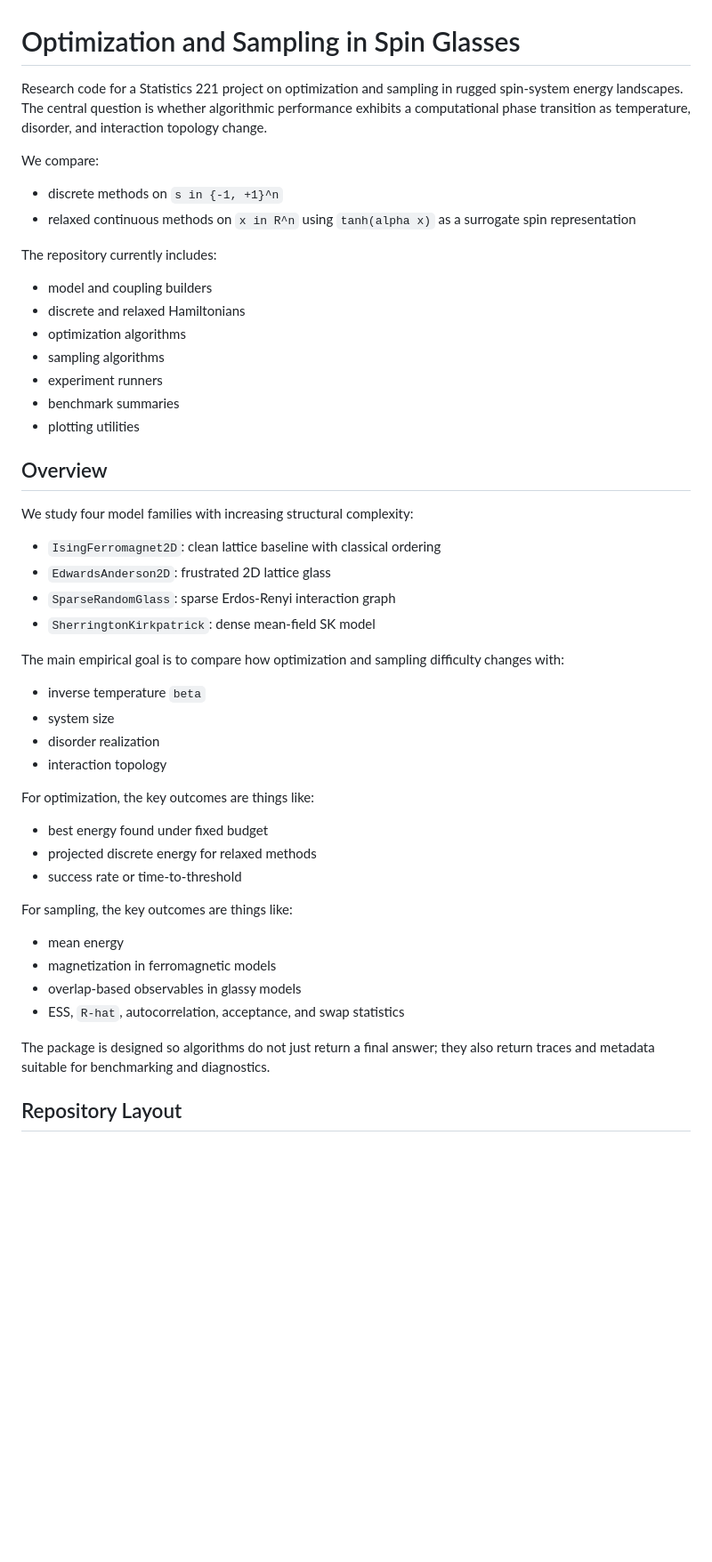
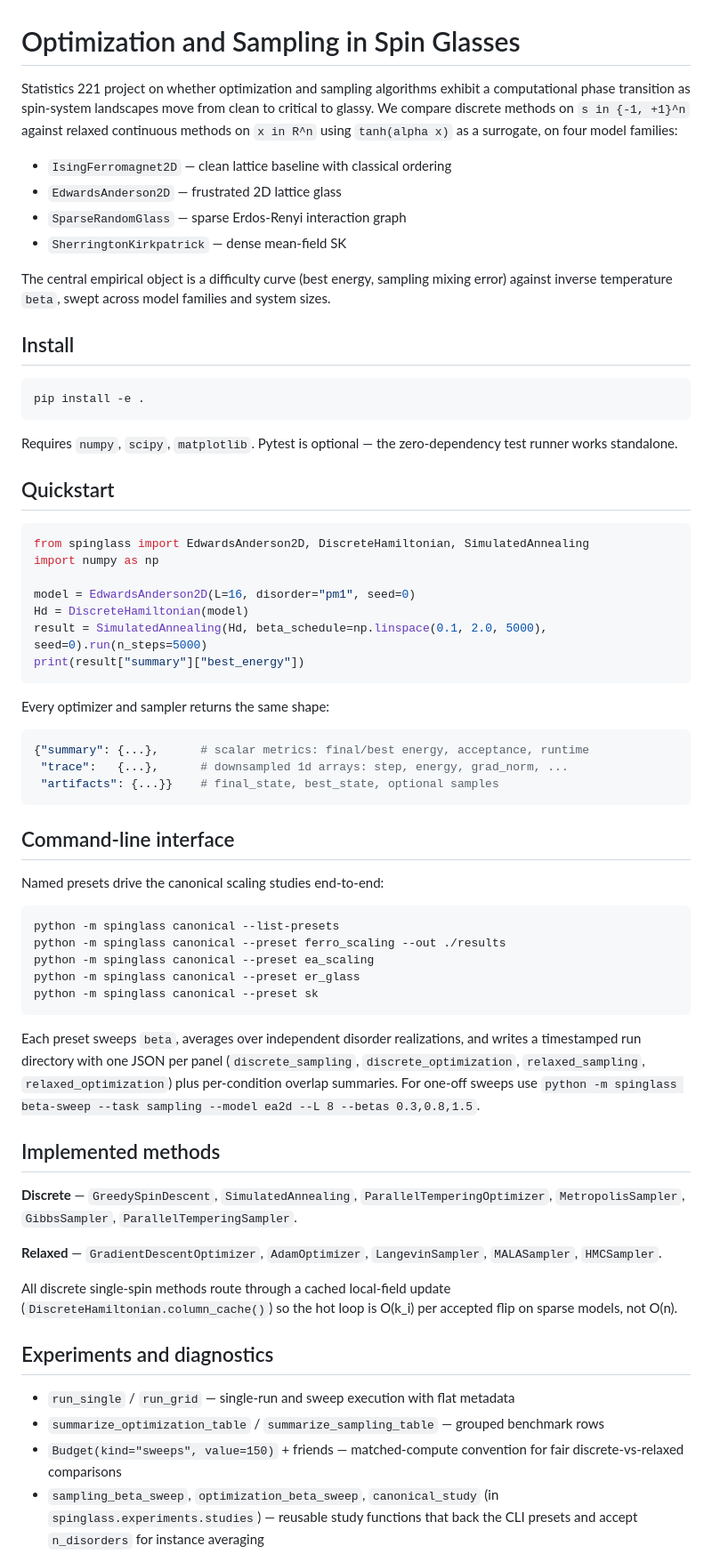
Before and after one commit to akash-shendure/optimization-sampling-spin-glasses, a Markdown page: README.md, the part around one of its changes. Shown at 89% size. Drawn GitHub-style; blank space fills up the shorter version.

````diff
--- a/README.md
+++ b/README.md
@@ -1,45 +1,68 @@
 # Optimization and Sampling in Spin Glasses
 
-Research code for a Statistics 221 project on optimization and sampling in rugged spin-system energy landscapes. The central question is whether algorithmic performance exhibits a computational phase transition as temperature, disorder, and interaction topology change.
+Statistics 221 project on whether optimization and sampling algorithms exhibit a computational phase transition as spin-system landscapes move from clean to critical to glassy. We compare discrete methods on `s in {-1, +1}^n` against relaxed continuous methods on `x in R^n` using `tanh(alpha x)` as a surrogate, on four model families:
 
-We compare:
-- discrete methods on `s in {-1, +1}^n`
-- relaxed continuous methods on `x in R^n` using `tanh(alpha x)` as a surrogate spin representation
+- `IsingFerromagnet2D` — clean lattice baseline with classical ordering
+- `EdwardsAnderson2D` — frustrated 2D lattice glass
+- `SparseRandomGlass` — sparse Erdos-Renyi interaction graph
+- `SherringtonKirkpatrick` — dense mean-field SK
 
-The repository currently includes:
-- model and coupling builders
-- discrete and relaxed Hamiltonians
-- optimization algorithms
-- sampling algorithms
-- experiment runners
-- benchmark summaries
-- plotting utilities
+The central empirical object is a difficulty curve (best energy, sampling mixing error) against inverse temperature `beta`, swept across model families and system sizes.
 
-## Overview
+## Install
 
-We study four model families with increasing structural complexity:
-- `IsingFerromagnet2D`: clean lattice baseline with classical ordering
-- `EdwardsAnderson2D`: frustrated 2D lattice glass
-- `SparseRandomGlass`: sparse Erdos-Renyi interaction graph
-- `SherringtonKirkpatrick`: dense mean-field SK model
+```bash
+pip install -e .
+```
 
-The main empirical goal is to compare how optimization and sampling difficulty changes with:
-- inverse temperature `beta`
-- system size
-- disorder realization
-- interaction topology
+Requires `numpy`, `scipy`, `matplotlib`. Pytest is optional — the zero-dependency test runner works standalone.
 
-For optimization, the key outcomes are things like:
-- best energy found under fixed budget
-- projected discrete energy for relaxed methods
-- success rate or time-to-threshold
+## Quickstart
 
-For sampling, the key outcomes are things like:
-- mean energy
-- magnetization in ferromagnetic models
-- overlap-based observables in glassy models
-- ESS, `R-hat`, autocorrelation, acceptance, and swap statistics
+```python
+from spinglass import EdwardsAnderson2D, DiscreteHamiltonian, SimulatedAnnealing
+import numpy as np
 
-The package is designed so algorithms do not just return a final answer; they also return traces and metadata suitable for benchmarking and diagnostics.
+model = EdwardsAnderson2D(L=16, disorder="pm1", seed=0)
+Hd = DiscreteHamiltonian(model)
+result = SimulatedAnnealing(Hd, beta_schedule=np.linspace(0.1, 2.0, 5000), seed=0).run(n_steps=5000)
+print(result["summary"]["best_energy"])
+```
 
-## Repository Layout
+Every optimizer and sampler returns the same shape:
+
+```python
+{"summary": {...},      # scalar metrics: final/best energy, acceptance, runtime
+ "trace":   {...},      # downsampled 1d arrays: step, energy, grad_norm, ...
+ "artifacts": {...}}    # final_state, best_state, optional samples
+```
+
+## Command-line interface
+
+Named presets drive the canonical scaling studies end-to-end:
+
+```bash
+python -m spinglass canonical --list-presets
+python -m spinglass canonical --preset ferro_scaling --out ./results
+python -m spinglass canonical --preset ea_scaling
+python -m spinglass canonical --preset er_glass
+python -m spinglass canonical --preset sk
+```
+
+Each preset sweeps `beta`, averages over independent disorder realizations, and writes a timestamped run directory with one JSON per panel (`discrete_sampling`, `discrete_optimization`, `relaxed_sampling`, `relaxed_optimization`) plus per-condition overlap summaries. For one-off sweeps use `python -m spinglass beta-sweep --task sampling --model ea2d --L 8 --betas 0.3,0.8,1.5`.
+
+## Implemented methods
+
+**Discrete** — `GreedySpinDescent`, `SimulatedAnnealing`, `ParallelTemperingOptimizer`, `MetropolisSampler`, `GibbsSampler`, `ParallelTemperingSampler`.
+
+**Relaxed** — `GradientDescentOptimizer`, `AdamOptimizer`, `LangevinSampler`, `MALASampler`, `HMCSampler`.
+
+All discrete single-spin methods route through a cached local-field update (`DiscreteHamiltonian.column_cache()`) so the hot loop is O(k_i) per accepted flip on sparse models, not O(n).
+
+## Experiments and diagnostics
+
+- `run_single` / `run_grid` — single-run and sweep execution with flat metadata
+- `summarize_optimization_table` / `summarize_sampling_table` — grouped benchmark rows
+- `Budget(kind="sweeps", value=150)` + friends — matched-compute convention for fair discrete-vs-relaxed comparisons
+- `sampling_beta_sweep`, `optimization_beta_sweep`, `canonical_study` (in `spinglass.experiments.studies`) — reusable study functions that back the CLI presets and accept `n_disorders` for instance averaging
+
````
Also changed, not shown: other parts of README.md (+30 -211 lines).
